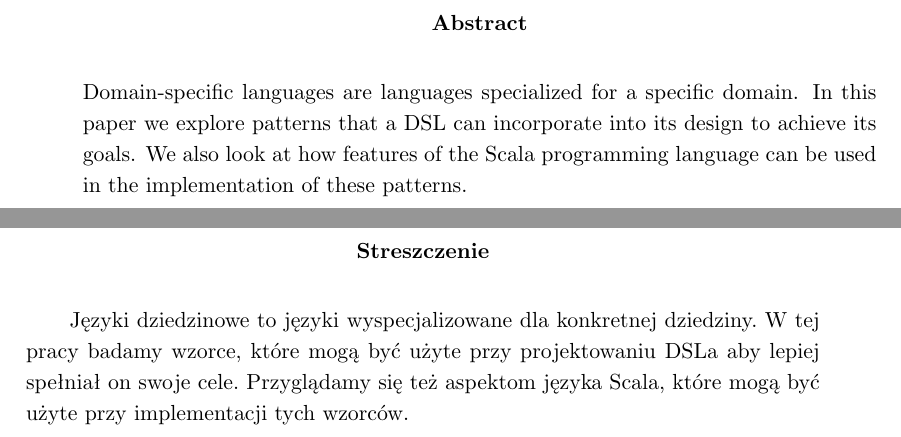
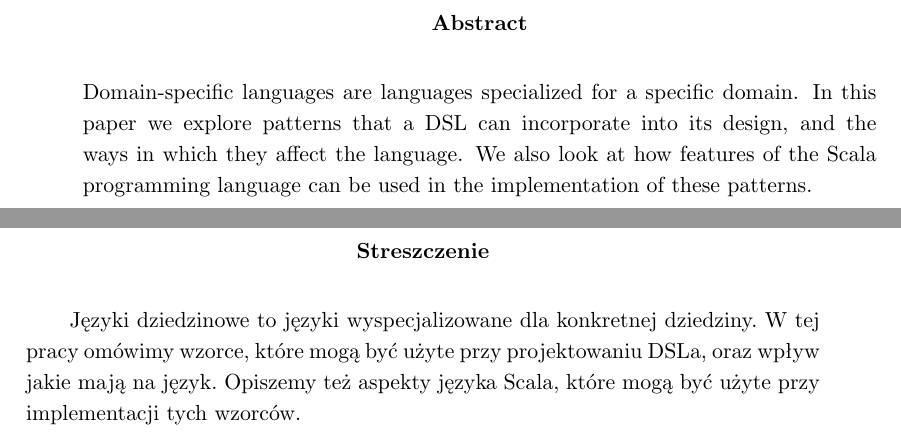
Before and after one commit to katameru/ii-MGR, a LaTeX thesis (paper/paper.tex): two parts of pages 3 and 4 of 42, joined at a grey line, cut so that both start at the same text. Compiled offline with pdfLaTeX.

Commit message:
Reword abstract

```diff
--- a/paper/paper.tex
+++ b/paper/paper.tex
@@ -25,11 +25,11 @@
 
 \polishtitle    {Języki dziedzinowe w Scali}
 \polishabstract {Języki dziedzinowe to języki wyspecjalizowane dla konkretnej dziedziny.
- W tej pracy badamy wzorce, które mogą być użyte przy projektowaniu DSLa aby lepiej spełniał on swoje cele.
- Przyglądamy się też aspektom języka Scala, które mogą być użyte przy implementacji tych wzorców.}
+ W tej pracy omówimy wzorce, które mogą być użyte przy projektowaniu DSLa, oraz wpływ jakie mają na język.
+ Opiszemy też aspekty języka Scala, które mogą być użyte przy implementacji tych wzorców.}
 \englishtitle   {Domain-specific languages in Scala}
 \englishabstract{Domain-specific languages are languages specialized for a specific domain.
- In this paper we explore patterns that a DSL can incorporate into its design to achieve its goals.
+ In this paper we explore patterns that a DSL can incorporate into its design, and the ways in which they affect the language.
  We also look at how features of the Scala programming language can be used in the implementation of these patterns.}
 \author         {Marcin Januszkiewicz}
 \advisor        {dr Małgorzata Biernacka}
```
